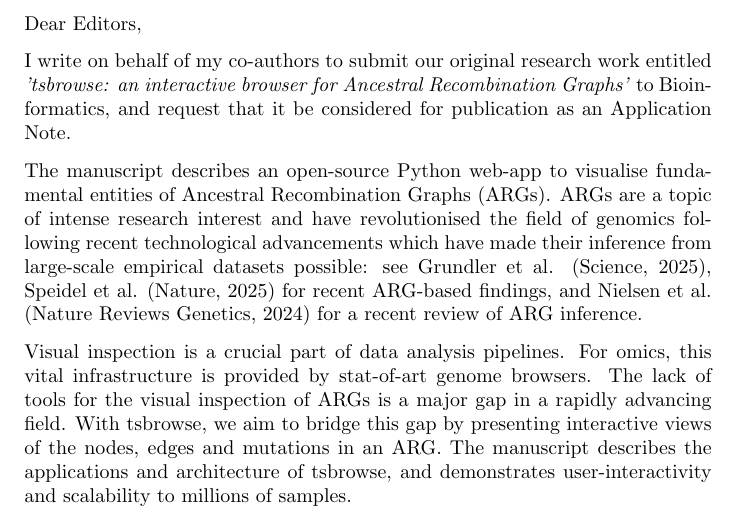
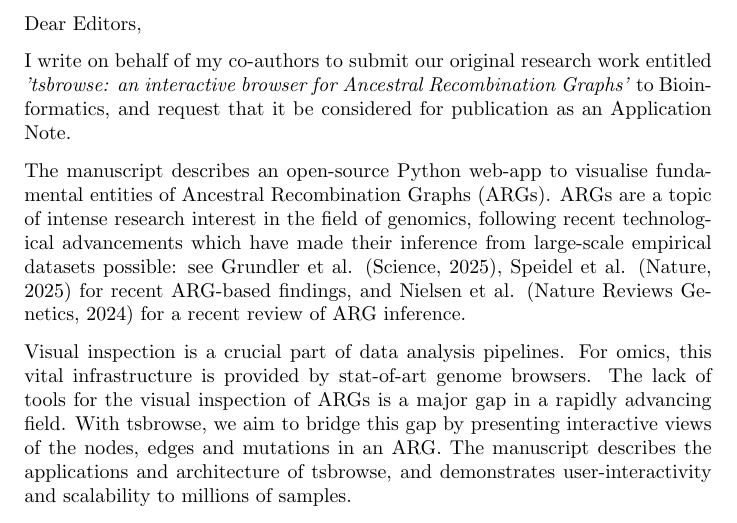
Before and after one commit to savitakartik/tsbrowse-paper, a LaTeX letter (manuscript/cover_letter.tex): part of the page, cut so that both start at the same text. Compiled offline with pdfLaTeX.

Commit message:
Update manuscript/cover_letter.tex
Co-authored-by: Jerome Kelleher <jk@well.ox.ac.uk>

```diff
--- a/manuscript/cover_letter.tex
+++ b/manuscript/cover_letter.tex
@@ -21,8 +21,7 @@
     entities
     of Ancestral Recombination Graphs (ARGs). ARGs are a topic of intense
     research
-    interest and
-    have revolutionised the field of genomics following recent technological
+    interest in the field of genomics, following recent technological
     advancements
     which have made their inference from large-scale empirical datasets
     possible: see Grundler et al. (Science, 2025), Speidel et al. (Nature,
```
